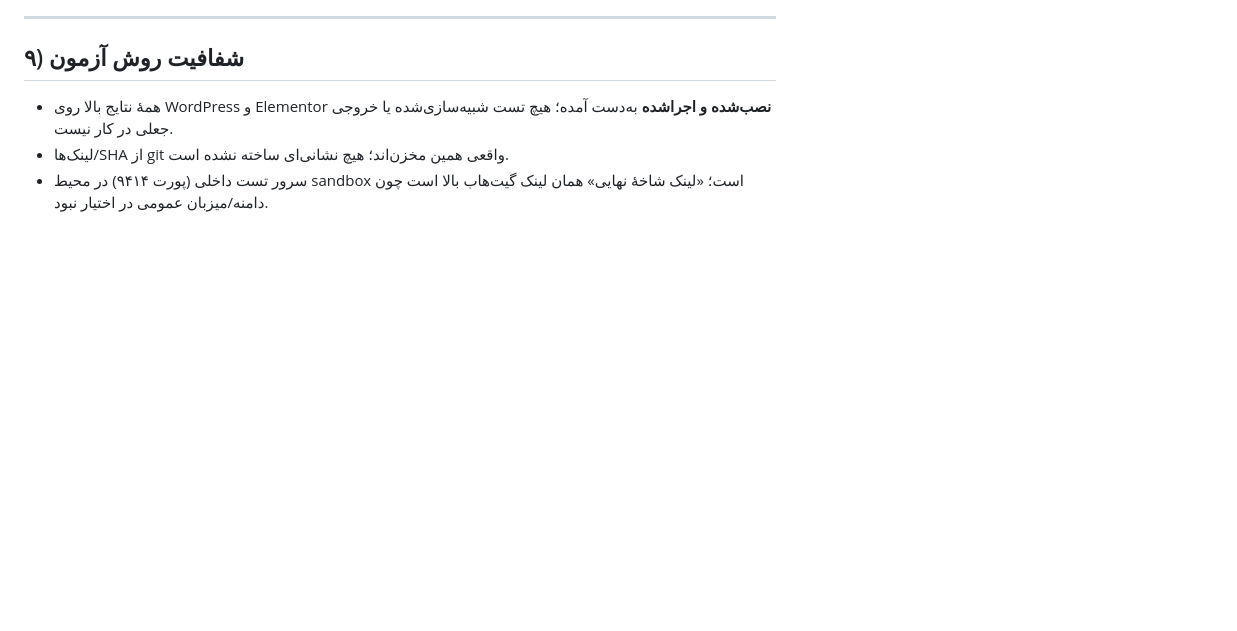
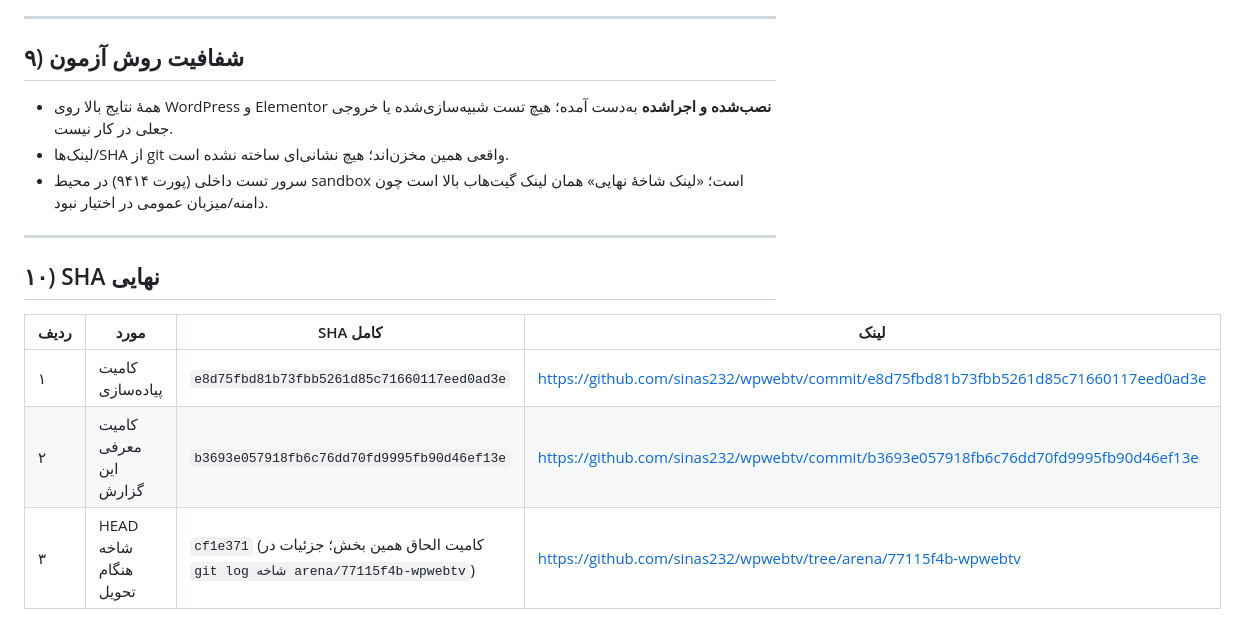
Before and after one commit to sinas232/wpwebtv, a Markdown page: docs/pixva-final-report-fa.md, the part around the change. GitHub-like rendering; blank space fills up the shorter version.

Commit message:
docs: ثبت SHA نهایی در گزارش فارسی
Co-authored-by: arena-agent <297053741+arena-agent@users.noreply.github.com>

```diff
--- a/docs/pixva-final-report-fa.md
+++ b/docs/pixva-final-report-fa.md
@@ -129,3 +129,13 @@
 - همهٔ نتایج بالا روی WordPress و Elementor **نصب‌شده و اجراشده** به‌دست آمده؛ هیچ تست شبیه‌سازی‌شده یا خروجی جعلی در کار نیست.
 - لینک‌ها/SHA از git واقعی همین مخزن‌اند؛ هیچ نشانی‌ای ساخته نشده است.
 - سرور تست داخلی (پورت ۹۴۱۴) در محیط sandbox است؛ «لینک شاخهٔ نهایی» همان لینک گیت‌هاب بالا است چون دامنه/میزبان عمومی در اختیار نبود.
+
+---
+
+## ۱۰) SHA نهایی
+
+| ردیف | مورد | SHA کامل | لینک |
+|---|---|---|---|
+| ۱ | کامیت پیاده‌سازی | `e8d75fbd81b73fbb5261d85c71660117eed0ad3e` | https://github.com/sinas232/wpwebtv/commit/e8d75fbd81b73fbb5261d85c71660117eed0ad3e |
+| ۲ | کامیت معرفی این گزارش | `b3693e057918fb6c76dd70fd9995fb90d46ef13e` | https://github.com/sinas232/wpwebtv/commit/b3693e057918fb6c76dd70fd9995fb90d46ef13e |
+| ۳ | HEAD شاخه هنگام تحویل | `cf1e371` (کامیت الحاق همین بخش؛ جزئیات در `git log شاخه arena/77115f4b-wpwebtv`) | https://github.com/sinas232/wpwebtv/tree/arena/77115f4b-wpwebtv |
```
